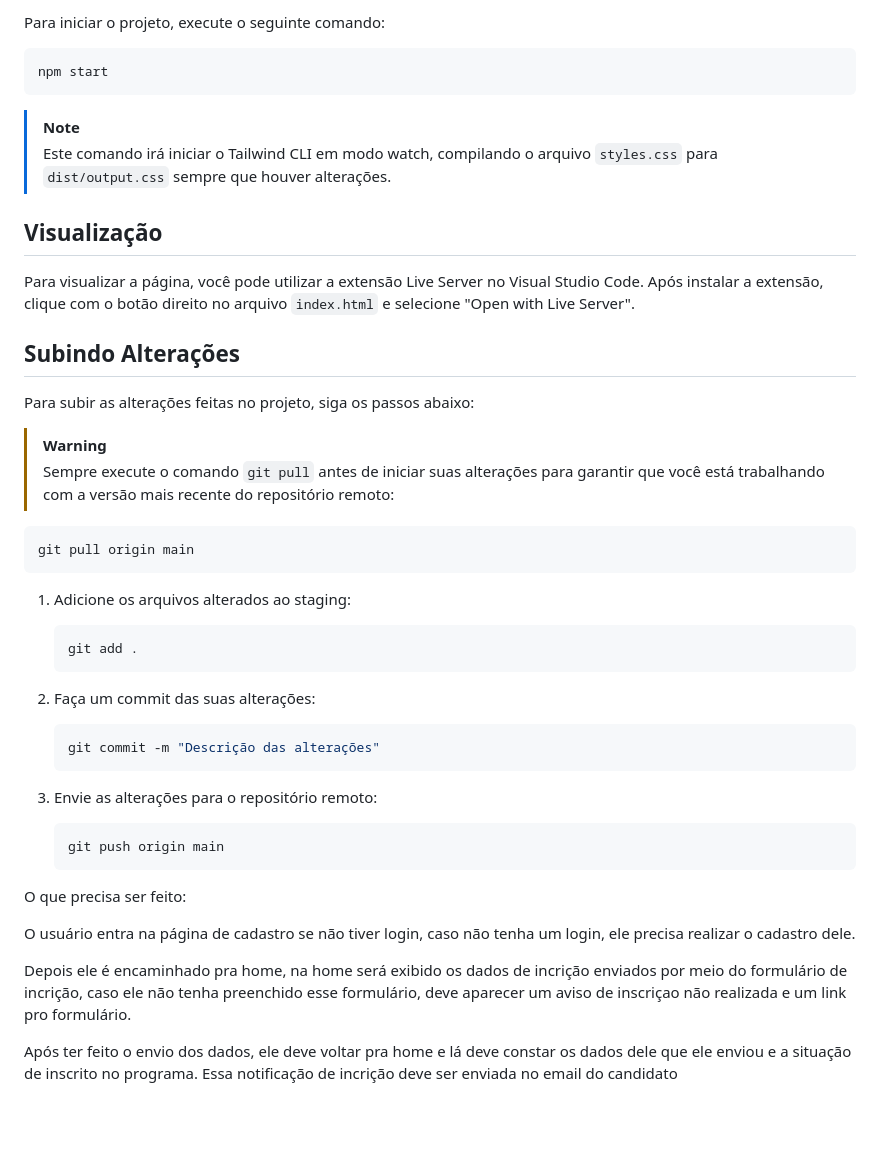
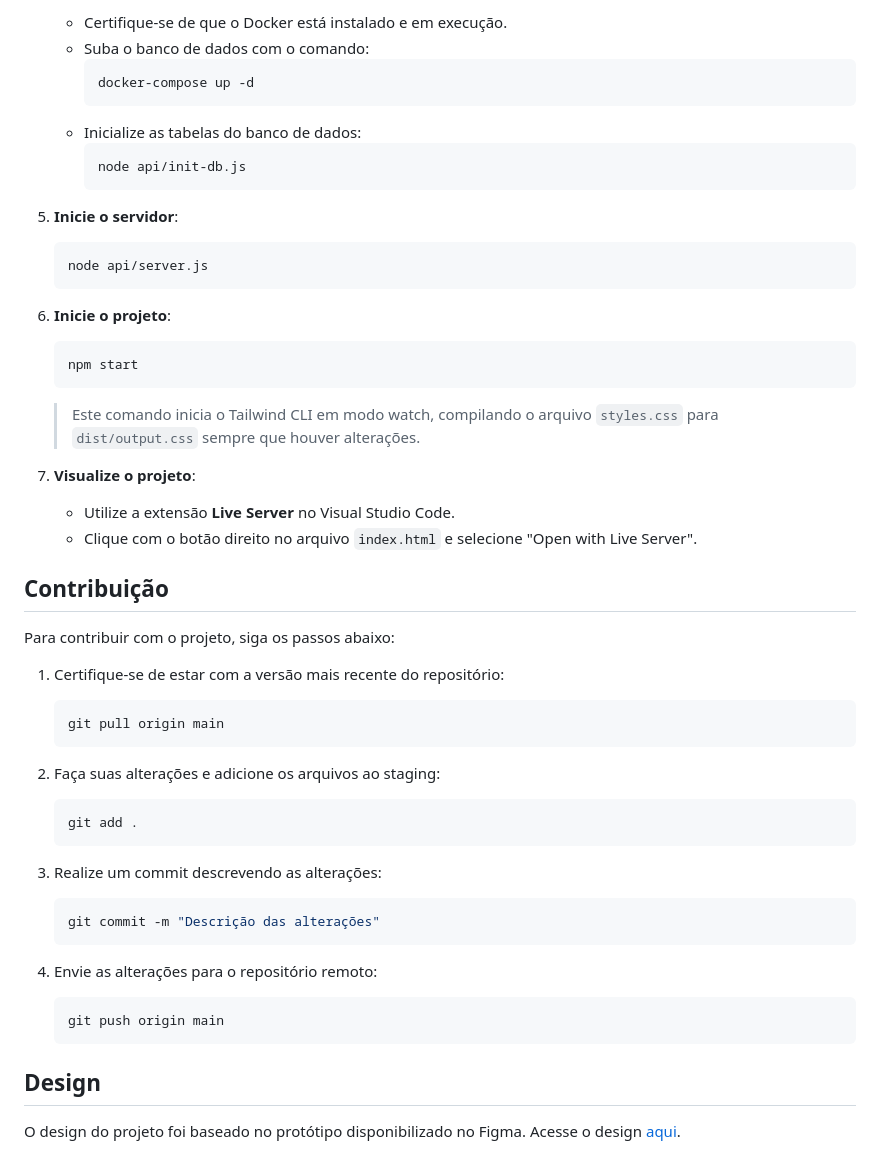
Before and after one commit to sans-script/Desafio-3-Trilhas-2B, a Markdown page: README.md, the part around the change printed below. Rendered like a GitHub page; blank space fills up the shorter version.

````diff
--- a/README.md
+++ b/README.md
@@ -54,49 +79,59 @@ Figura 2: O projeto também pode ser acessado em dispositivos móveis.
 
-Para iniciar o projeto, execute o seguinte comando:
+   - Certifique-se de que o Docker está instalado e em execução.
+   - Suba o banco de dados com o comando:
+     ```sh
+     docker-compose up -d
+     ```
+   - Inicialize as tabelas do banco de dados:
+     ```sh
+     node api/init-db.js
+     ```
 
-```sh
-npm start
-```
+5. **Inicie o servidor**:
 
-> [!NOTE]
-> Este comando irá iniciar o Tailwind CLI em modo watch, compilando o arquivo `styles.css` para `dist/output.css` sempre que houver alterações.
+   ```sh
+   node api/server.js
+   ```
 
-## Visualização
+6. **Inicie o projeto**:
 
-Para visualizar a página, você pode utilizar a extensão Live Server no Visual Studio Code. Após instalar a extensão, clique com o botão direito no arquivo `index.html` e selecione "Open with Live Server".
+   ```sh
+   npm start
+   ```
 
-## Subindo Alterações
+   > Este comando inicia o Tailwind CLI em modo watch, compilando o arquivo `styles.css` para `dist/output.css` sempre que houver alterações.
 
-Para subir as alterações feitas no projeto, siga os passos abaixo:
+7. **Visualize o projeto**:
+   - Utilize a extensão **Live Server** no Visual Studio Code.
+   - Clique com o botão direito no arquivo `index.html` e selecione "Open with Live Server".
 
-> [!WARNING]
-> Sempre execute o comando `git pull` antes de iniciar suas alterações para garantir que você está trabalhando com a versão mais recente do repositório remoto:
+## Contribuição
+
+Para contribuir com o projeto, siga os passos abaixo:
+
+1. Certifique-se de estar com a versão mais recente do repositório:
 
    ```sh
    git pull origin main
    ```
 
-1. Adicione os arquivos alterados ao staging:
+2. Faça suas alterações e adicione os arquivos ao staging:
 
    ```sh
    git add .
    ```
-2. Faça um commit das suas alterações:
+
+3. Realize um commit descrevendo as alterações:
 
    ```sh
    git commit -m "Descrição das alterações"
    ```
-3. Envie as alterações para o repositório remoto:
 
+4. Envie as alterações para o repositório remoto:
    ```sh
    git push origin main
    ```
 
+## Design
 
-O que precisa ser feito:
-
-O usuário entra na página de cadastro se não tiver login, caso não tenha um login, ele precisa realizar o cadastro dele.
-
-Depois ele é encaminhado pra home, na home será exibido os dados de incrição enviados por meio do formulário de incrição, caso ele não tenha preenchido esse formulário, deve aparecer um aviso de inscriçao não realizada e um link pro formulário.
-
-Após ter feito o envio dos dados, ele deve voltar pra home e lá deve constar os dados dele que ele enviou e a situação de inscrito no programa. Essa notificação de incrição deve ser enviada no email do candidato
+O design do projeto foi baseado no protótipo disponibilizado no Figma. Acesse o design [aqui](https://www.figma.com/design/xMXycKv7AAwE7oVGJ1whpd/Desafio-2---Trilhas-2B?node-id=22-377&p=f&t=y4NR5blp1qxlMImV-0).
````
Also changed, not shown: other parts of README.md (+51 -26 lines).
